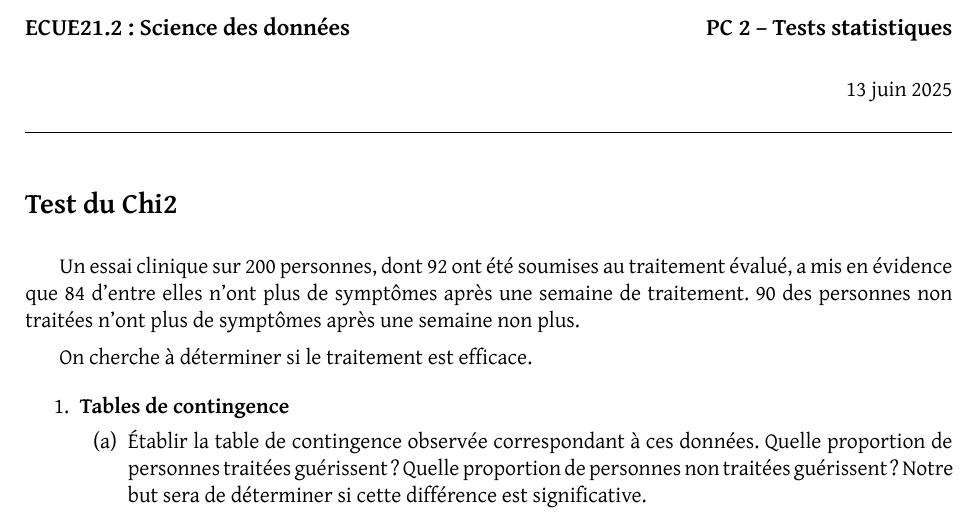
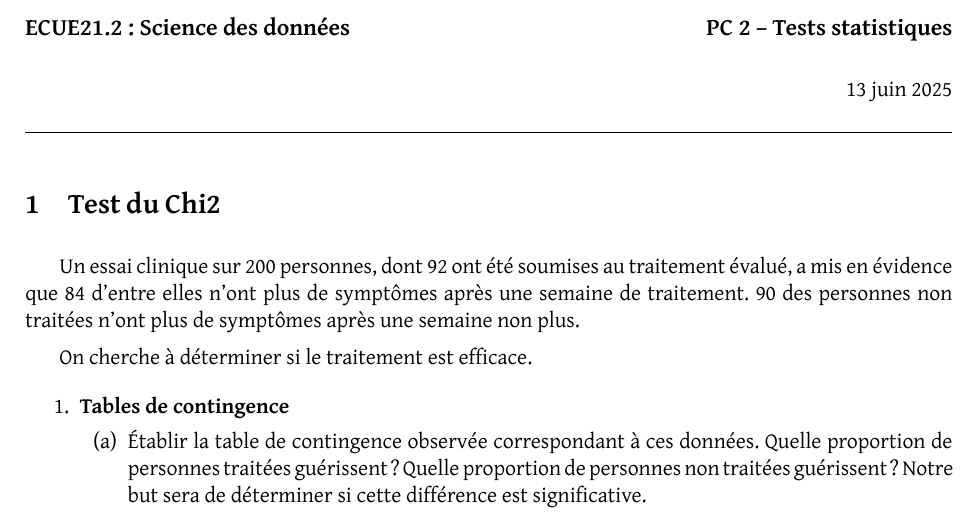
Before and after one commit to maximebailly/sdd_2025, a LaTeX document (pc/pc2/pc2-sujet.tex): part of page 1 of 3, cut so that both start at the same text. Compiled offline with XeLaTeX.

Commit message:
typo pc2

```diff
--- a/pc/pc2/pc2-sujet.tex
+++ b/pc/pc2/pc2-sujet.tex
@@ -59,7 +59,7 @@ PC 2 -- Tests statistiques
 \rule{\textwidth}{.4pt}
 
 
-\section*{Test du Chi2}
+\section{Test du Chi2}
 Un essai clinique sur 200 personnes, dont 92 ont été soumises au traitement
 évalué, a mis en évidence que 84 d'entre elles n'ont plus de symptômes après
 une semaine de traitement. 90 des personnes non traitées n'ont plus de
```
Also changed, not shown: pc/pc2/pc2-sujet.pdf.
